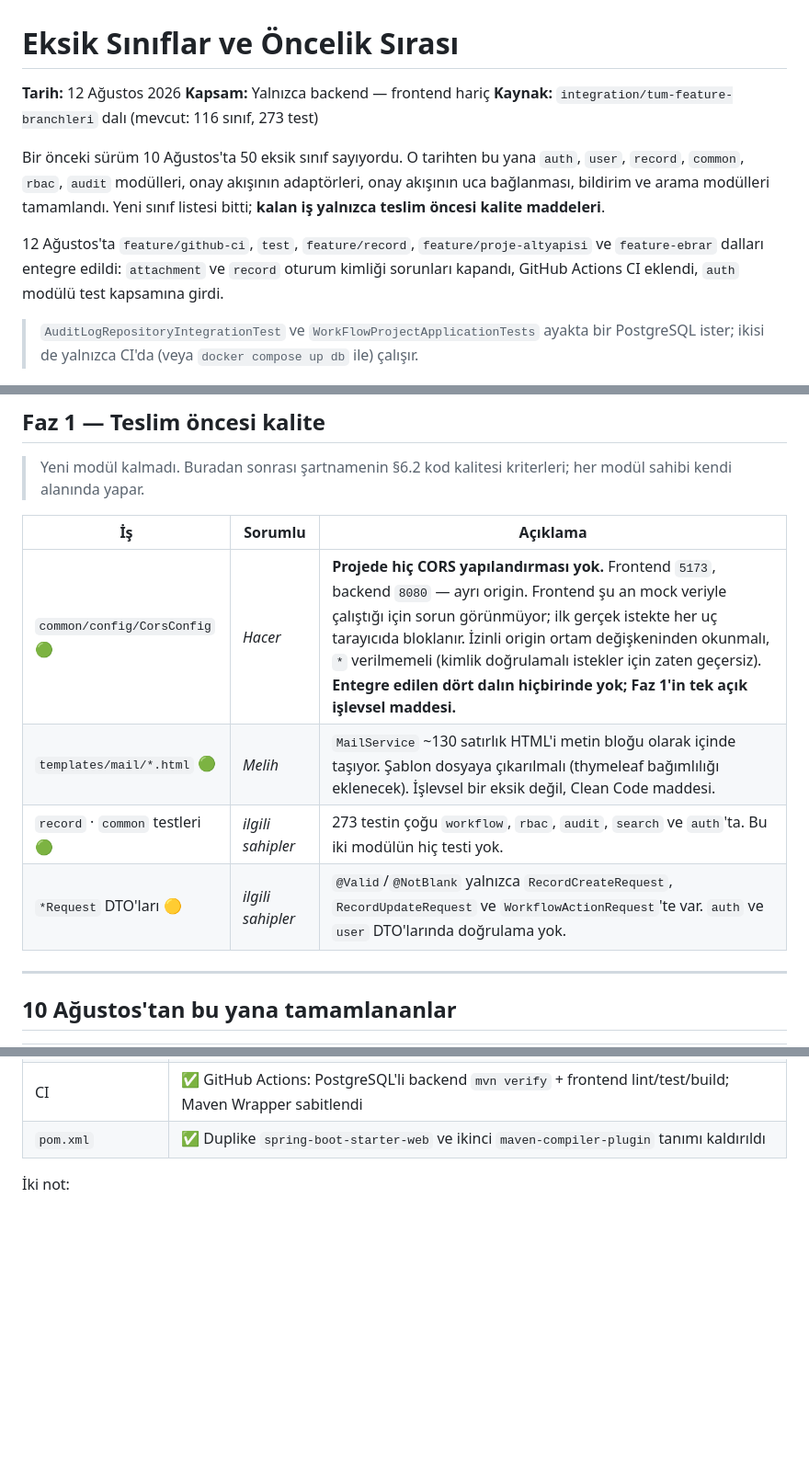
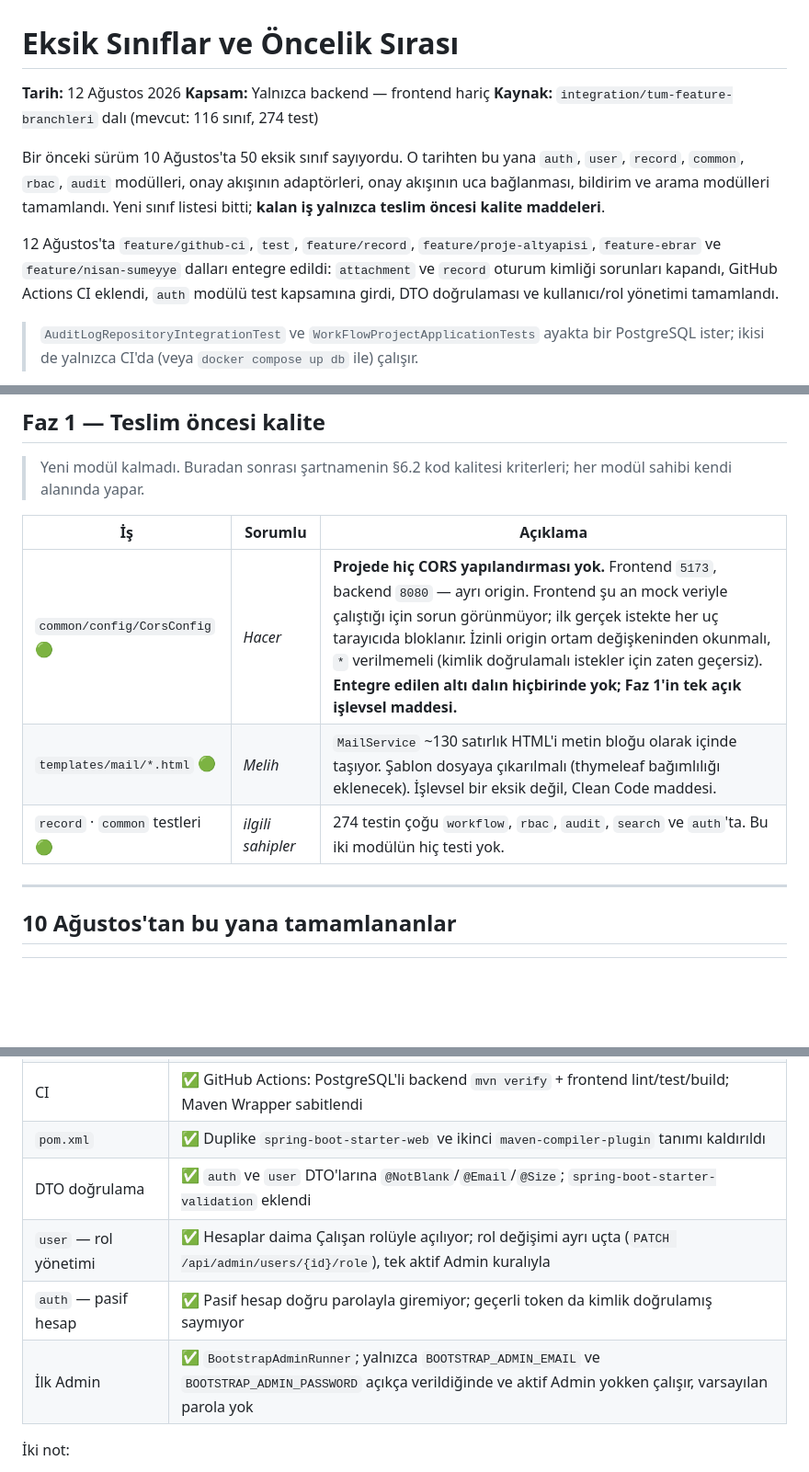
Before and after one commit to btkstajyer26/WorkFlowProject, a Markdown page: docs/EKSIK_SINIFLAR_VE_ONCELIK.md, 3 parts joined by grey strips. Shown at 92% size. Drawn GitHub-style; blank space fills up the shorter version.

Commit message:
docs: nisan-sumeyye entegrasyonu islendi
DTO dogrulama maddesi kapandi; kullanici/rol yonetimi, pasif hesap
kontrolu ve ilk Admin tamamlananlara eklendi. Test sayisi 274.
Faz 1'de acik kalan tek islevsel madde CorsConfig.

```diff
--- a/docs/EKSIK_SINIFLAR_VE_ONCELIK.md
+++ b/docs/EKSIK_SINIFLAR_VE_ONCELIK.md
@@ -2,7 +2,7 @@
 
 **Tarih:** 12 Ağustos 2026
 **Kapsam:** Yalnızca backend — frontend hariç
-**Kaynak:** `integration/tum-feature-branchleri` dalı (mevcut: 116 sınıf, 273 test)
+**Kaynak:** `integration/tum-feature-branchleri` dalı (mevcut: 116 sınıf, 274 test)
 
 Bir önceki sürüm 10 Ağustos'ta 50 eksik sınıf sayıyordu. O tarihten bu yana
 `auth`, `user`, `record`, `common`, `rbac`, `audit` modülleri, onay akışının
@@ -11,9 +11,10 @@ tamamlandı. Yeni sınıf listesi bitti; **kalan iş yalnızca teslim öncesi
 kalite maddeleri**.
 
 12 Ağustos'ta `feature/github-ci`, `test`, `feature/record`,
-`feature/proje-altyapisi` ve `feature-ebrar` dalları entegre edildi:
-`attachment` ve `record` oturum kimliği sorunları kapandı, GitHub Actions
-CI eklendi, `auth` modülü test kapsamına girdi.
+`feature/proje-altyapisi`, `feature-ebrar` ve `feature/nisan-sumeyye`
+dalları entegre edildi: `attachment` ve `record` oturum kimliği sorunları
+kapandı, GitHub Actions CI eklendi, `auth` modülü test kapsamına girdi,
+DTO doğrulaması ve kullanıcı/rol yönetimi tamamlandı.
 
 > `AuditLogRepositoryIntegrationTest` ve `WorkFlowProjectApplicationTests`
 > ayakta bir PostgreSQL ister; ikisi de yalnızca CI'da (veya
@@ -40,10 +41,9 @@ CI eklendi, `auth` modülü test kapsamına girdi.
 
 | İş | Sorumlu | Açıklama |
 |---|---|---|
-| `common/config/CorsConfig` 🟢 | *Hacer* | **Projede hiç CORS yapılandırması yok.** Frontend `5173`, backend `8080` — ayrı origin. Frontend şu an mock veriyle çalıştığı için sorun görünmüyor; ilk gerçek istekte her uç tarayıcıda bloklanır. İzinli origin ortam değişkeninden okunmalı, `*` verilmemeli (kimlik doğrulamalı istekler için zaten geçersiz). **Entegre edilen dört dalın hiçbirinde yok; Faz 1'in tek açık işlevsel maddesi.** |
+| `common/config/CorsConfig` 🟢 | *Hacer* | **Projede hiç CORS yapılandırması yok.** Frontend `5173`, backend `8080` — ayrı origin. Frontend şu an mock veriyle çalıştığı için sorun görünmüyor; ilk gerçek istekte her uç tarayıcıda bloklanır. İzinli origin ortam değişkeninden okunmalı, `*` verilmemeli (kimlik doğrulamalı istekler için zaten geçersiz). **Entegre edilen altı dalın hiçbirinde yok; Faz 1'in tek açık işlevsel maddesi.** |
 | `templates/mail/*.html` 🟢 | *Melih* | `MailService` ~130 satırlık HTML'i metin bloğu olarak içinde taşıyor. Şablon dosyaya çıkarılmalı (thymeleaf bağımlılığı eklenecek). İşlevsel bir eksik değil, Clean Code maddesi. |
-| `record` · `common` testleri 🟢 | *ilgili sahipler* | 273 testin çoğu `workflow`, `rbac`, `audit`, `search` ve `auth`'ta. Bu iki modülün hiç testi yok. |
-| `*Request` DTO'ları 🟡 | *ilgili sahipler* | `@Valid`/`@NotBlank` yalnızca `RecordCreateRequest`, `RecordUpdateRequest` ve `WorkflowActionRequest`'te var. `auth` ve `user` DTO'larında doğrulama yok. |
+| `record` · `common` testleri 🟢 | *ilgili sahipler* | 274 testin çoğu `workflow`, `rbac`, `audit`, `search` ve `auth`'ta. Bu iki modülün hiç testi yok. |
 
 ---
 
@@ -67,6 +67,10 @@ CI eklendi, `auth` modülü test kapsamına girdi.
 | `auth` — testler | ✅ 26 test: `AuthControllerTest`, `AuthServiceTest`, `JwtAuthenticationFilterTest`, `CustomUserDetailsServiceTest`. Testler gerçek `GlobalExceptionHandler` üzerinden `ApiError` sözleşmesini doğruluyor |
 | CI | ✅ GitHub Actions: PostgreSQL'li backend `mvn verify` + frontend lint/test/build; Maven Wrapper sabitlendi |
 | `pom.xml` | ✅ Duplike `spring-boot-starter-web` ve ikinci `maven-compiler-plugin` tanımı kaldırıldı |
+| DTO doğrulama | ✅ `auth` ve `user` DTO'larına `@NotBlank`/`@Email`/`@Size`; `spring-boot-starter-validation` eklendi |
+| `user` — rol yönetimi | ✅ Hesaplar daima Çalışan rolüyle açılıyor; rol değişimi ayrı uçta (`PATCH /api/admin/users/{id}/role`), tek aktif Admin kuralıyla |
+| `auth` — pasif hesap | ✅ Pasif hesap doğru parolayla giremiyor; geçerli token da kimlik doğrulamış saymıyor |
+| İlk Admin | ✅ `BootstrapAdminRunner`; yalnızca `BOOTSTRAP_ADMIN_EMAIL` ve `BOOTSTRAP_ADMIN_PASSWORD` açıkça verildiğinde ve aktif Admin yokken çalışır, varsayılan parola yok |
 
 İki not:
 
```
Also changed, not shown: other parts of docs/EKSIK_SINIFLAR_VE_ONCELIK.md (+2 -1 lines).
